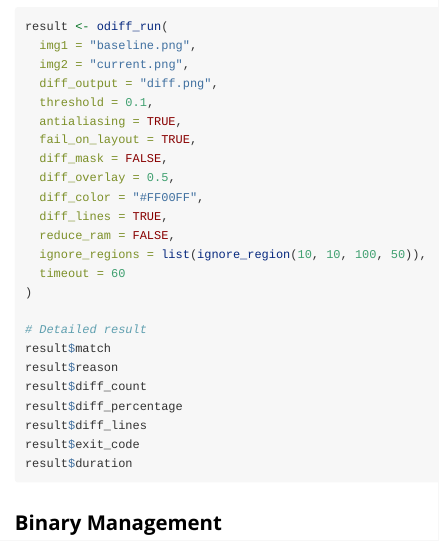
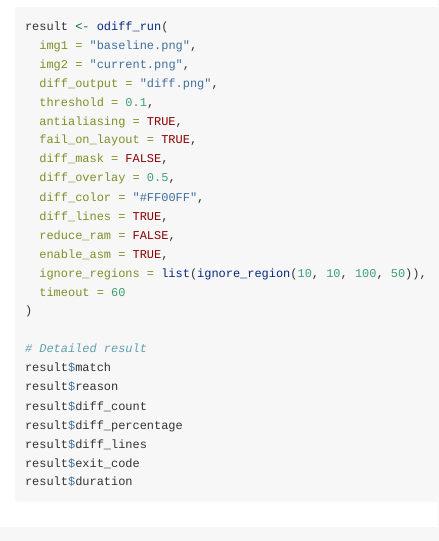
Before and after one commit to BenWolst/odiffr, an R Markdown document (vignettes/getting-started.Rmd): the page in a window 1100 px wide, from 6610 px down. Rendered offline with R 4.5, knitr and Pandoc, with nearby package versions; some code elsewhere in the file could not run offline.

Commit message:
Add enable_asm to README and vignette examples

```diff
--- a/vignettes/getting-started.Rmd
+++ b/vignettes/getting-started.Rmd
@@ -361,6 +361,7 @@ result <- odiff_run(
   diff_color = "#FF00FF",
   diff_lines = TRUE,
   reduce_ram = FALSE,
+  enable_asm = TRUE,
   ignore_regions = list(ignore_region(10, 10, 100, 50)),
   timeout = 60
 )
```
Also changed, not shown: README.md.
